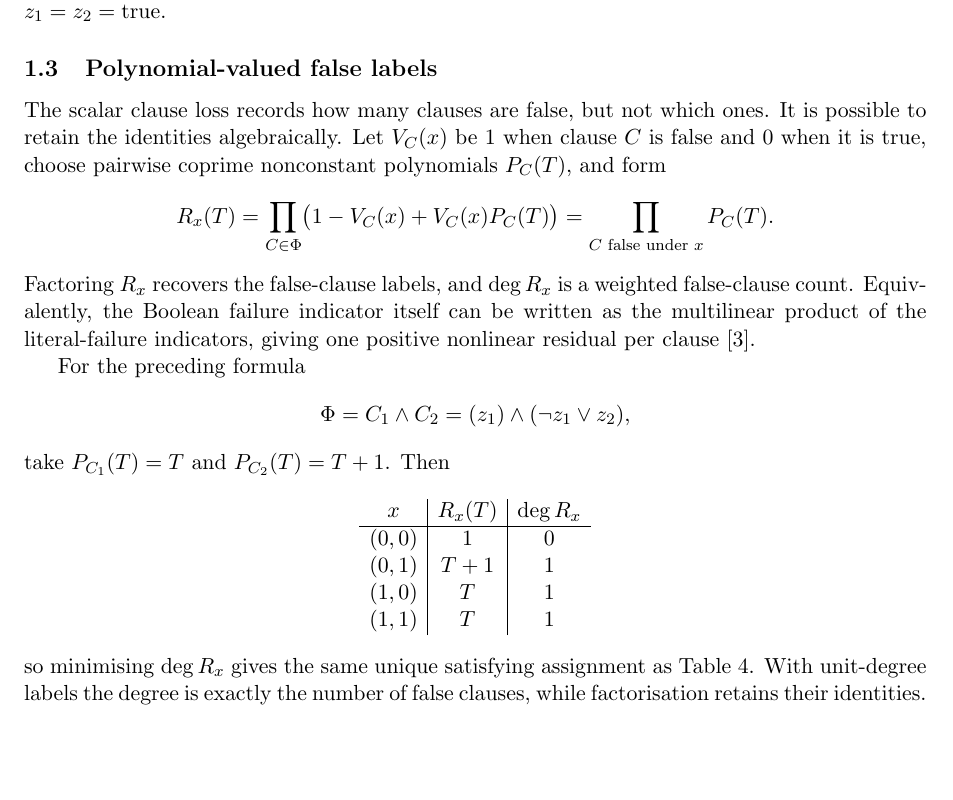
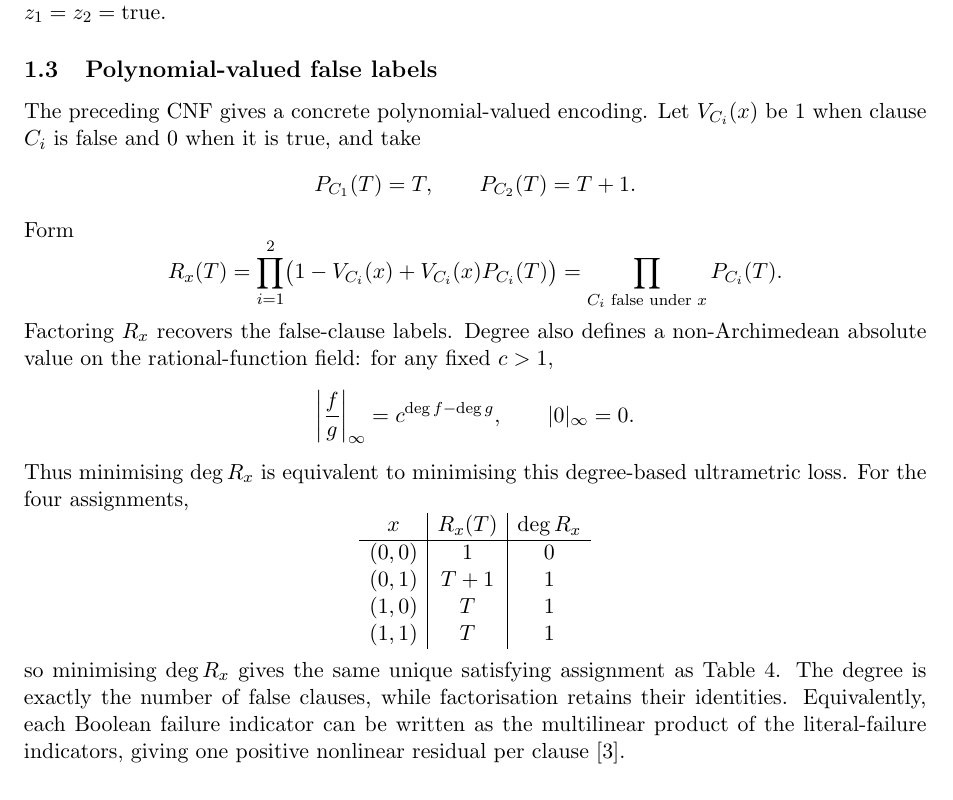
Before and after one commit to solresol/sudoku-padic-regression, a LaTeX paper (paper/sudoku_padic_regression.tex): part of page 4 of 25, cut so that both start at the same text, the shorter picture padded with empty space. Compiled offline with pdfLaTeX.

Commit message:
Use a concrete polynomial-valued ultrametric example (#9)

```diff
--- a/paper/sudoku_padic_regression.tex
+++ b/paper/sudoku_padic_regression.tex
@@ -214,18 +214,24 @@ The unique minimum has coefficients \(x=(0,0)\), which decode to the satisfying
 \subsection{Polynomial-valued false labels}
 \label{sec:polynomial-labels}
 
-The scalar clause loss records how many clauses are false, but not which ones. It is possible to retain the identities algebraically. Let \(V_C(x)\) be \(1\) when clause \(C\) is false and \(0\) when it is true, choose pairwise coprime nonconstant polynomials \(P_C(T)\), and form
+The preceding CNF gives a concrete polynomial-valued encoding. Let \(V_{C_i}(x)\) be \(1\) when clause \(C_i\) is false and \(0\) when it is true, and take
 \[
-R_x(T)=\prod_{C\in\Phi}\bigl(1-V_C(x)+V_C(x)P_C(T)\bigr)
-=\prod_{C\text{ false under }x}P_C(T).
+P_{C_1}(T)=T,
+\qquad
+P_{C_2}(T)=T+1.
 \]
-Factoring \(R_x\) recovers the false-clause labels, and \(\deg R_x\) is a weighted false-clause count. Equivalently, the Boolean failure indicator itself can be written as the multilinear product of the literal-failure indicators, giving one positive nonlinear residual per clause \cite{deloera2007nullstellensatz}.
-
-For the preceding formula
+Form
 \[
-\Phi=C_1\wedge C_2=(z_1)\wedge(\neg z_1\vee z_2),
+R_x(T)=\prod_{i=1}^{2}\bigl(1-V_{C_i}(x)+V_{C_i}(x)P_{C_i}(T)\bigr)
+=\prod_{C_i\text{ false under }x}P_{C_i}(T).
 \]
-take \(P_{C_1}(T)=T\) and \(P_{C_2}(T)=T+1\). Then
+Factoring \(R_x\) recovers the false-clause labels. Degree also defines a non-Archimedean absolute value on the rational-function field: for any fixed \(c>1\),
+\[
+\left|\frac{f}{g}\right|_{\infty}=c^{\deg f-\deg g},
+\qquad
+|0|_{\infty}=0.
+\]
+Thus minimising \(\deg R_x\) is equivalent to minimising this degree-based ultrametric loss. For the four assignments,
 \[
 \begin{array}{c|c|c}
 x & R_x(T) & \deg R_x\\
@@ -236,7 +242,7 @@ x & R_x(T) & \deg R_x\\
 (1,1) & T & 1
 \end{array}
 \]
-so minimising \(\deg R_x\) gives the same unique satisfying assignment as Table~\ref{tab:cnf-candidates}. With unit-degree labels the degree is exactly the number of false clauses, while factorisation retains their identities.
+so minimising \(\deg R_x\) gives the same unique satisfying assignment as Table~\ref{tab:cnf-candidates}. The degree is exactly the number of false clauses, while factorisation retains their identities. Equivalently, each Boolean failure indicator can be written as the multilinear product of the literal-failure indicators, giving one positive nonlinear residual per clause \cite{deloera2007nullstellensatz}.
 
 We do not use this representation in the algorithm or the browser. Constructing it still requires evaluating the clauses, its factors reproduce the violation list already available from that evaluation, and its degree discards the extra labels again. It may be useful in a setting where polynomial-valued certificates are transmitted or manipulated independently, but no such use is established here. We therefore record it only as a possible direction for future research.
 
```
